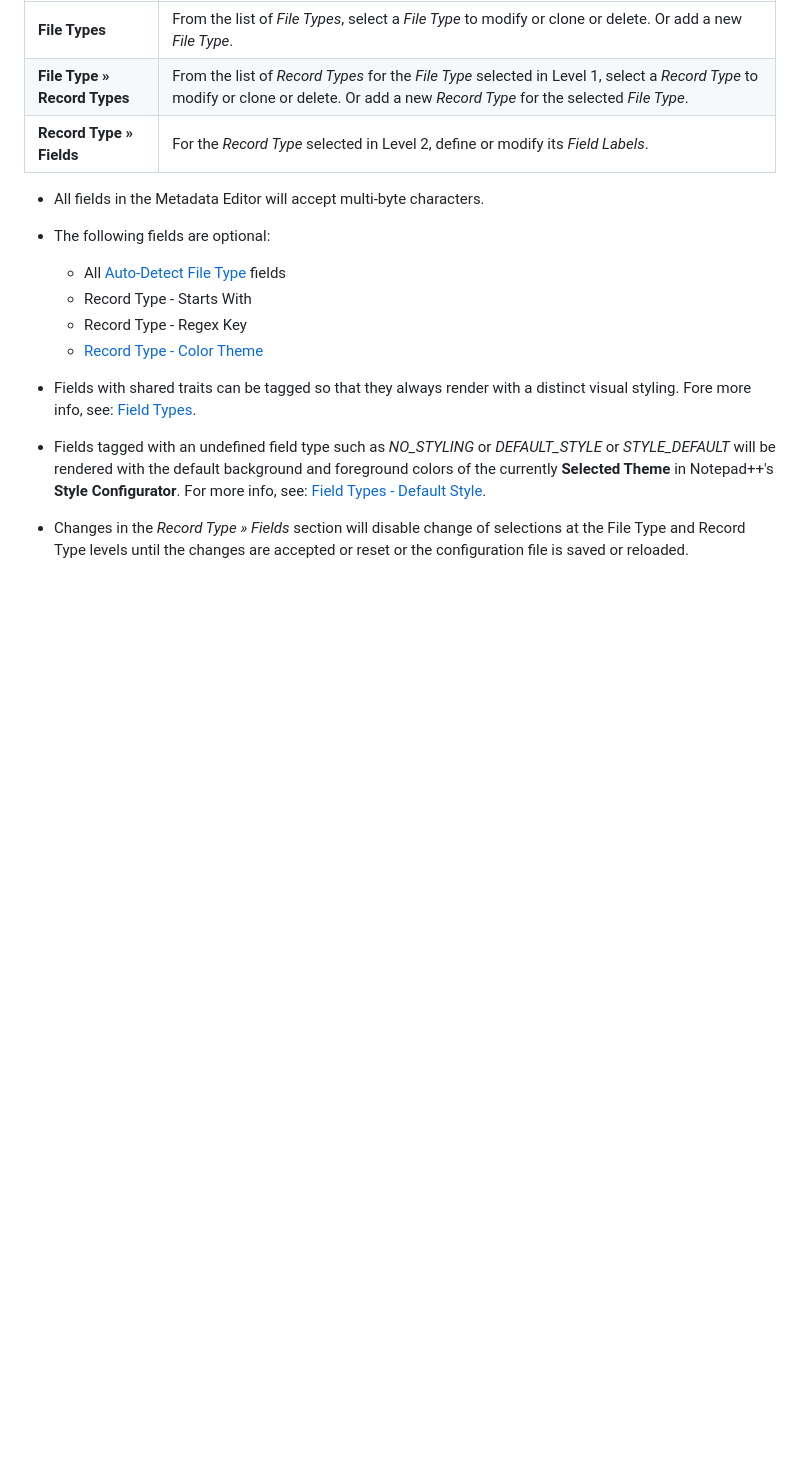
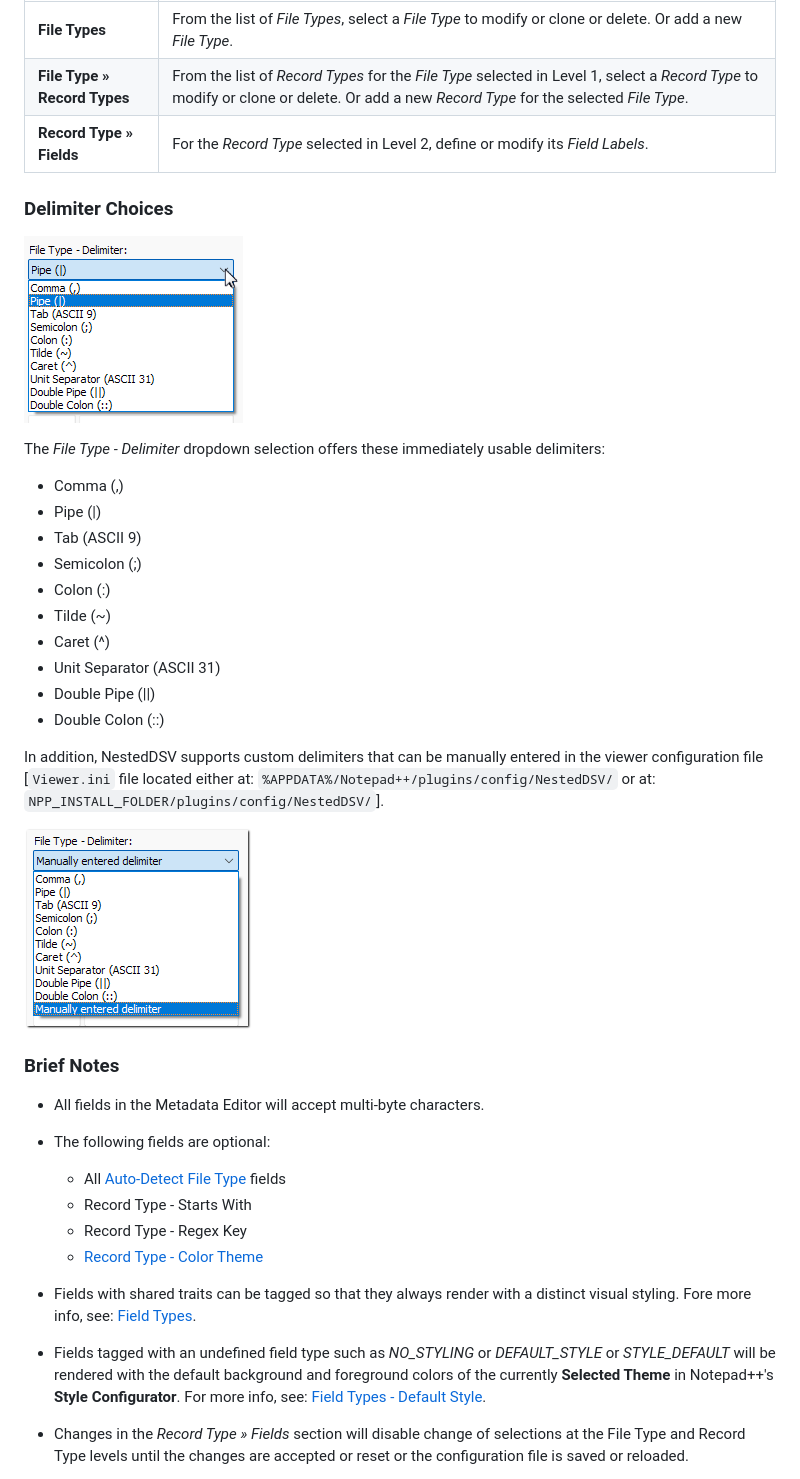
Before and after one commit to shriprem/NestedDSV, a Markdown page: docs/file_type_config_dialog.md, the part around the change. Rendered like a GitHub page; pictures changed too: images/delimiter_manual.png (added); blank space fills up the shorter version.

Commit message:
Add documentation on delimiter choices

```diff
--- a/docs/file_type_config_dialog.md
+++ b/docs/file_type_config_dialog.md
@@ -9,6 +9,28 @@ This editor is organized in a three-level hierarchy:
 | **File Types** | From the list of _File Types_, select a _File Type_ to modify or clone or delete. Or add a new _File Type_. |
 | **File Type » Record Types** | From the list of _Record Types_ for the _File Type_ selected in Level 1, select a _Record Type_ to modify or clone or delete. Or add a new _Record Type_ for the selected _File Type_. |
 | **Record Type » Fields** | For the _Record Type_ selected in Level 2, define or modify its _Field Labels_. |
+
+### Delimiter Choices
+
+![Delimiter Options](https://raw.githubusercontent.com/shriprem/NestedDSV/master/images/delimiter_options.png)
+
+The _File Type - Delimiter_ dropdown selection offers these immediately usable delimiters:
+* Comma (,)
+* Pipe (|)
+* Tab (ASCII 9)
+* Semicolon (;)
+* Colon (:)
+* Tilde (~)
+* Caret (^)
+* Unit Separator (ASCII 31)
+* Double Pipe (||)
+* Double Colon (::)
+
+In addition, NestedDSV supports custom delimiters that can be manually entered in the viewer configuration file [`Viewer.ini` file located either at: `%APPDATA%/Notepad++/plugins/config/NestedDSV/` or at: `NPP_INSTALL_FOLDER/plugins/config/NestedDSV/`].
+
+![Manual Delimiter](https://raw.githubusercontent.com/shriprem/NestedDSV/master/images/delimiter_manual.png)
+
+### Brief Notes
 
 * All fields in the Metadata Editor will accept multi-byte characters.
 
```
